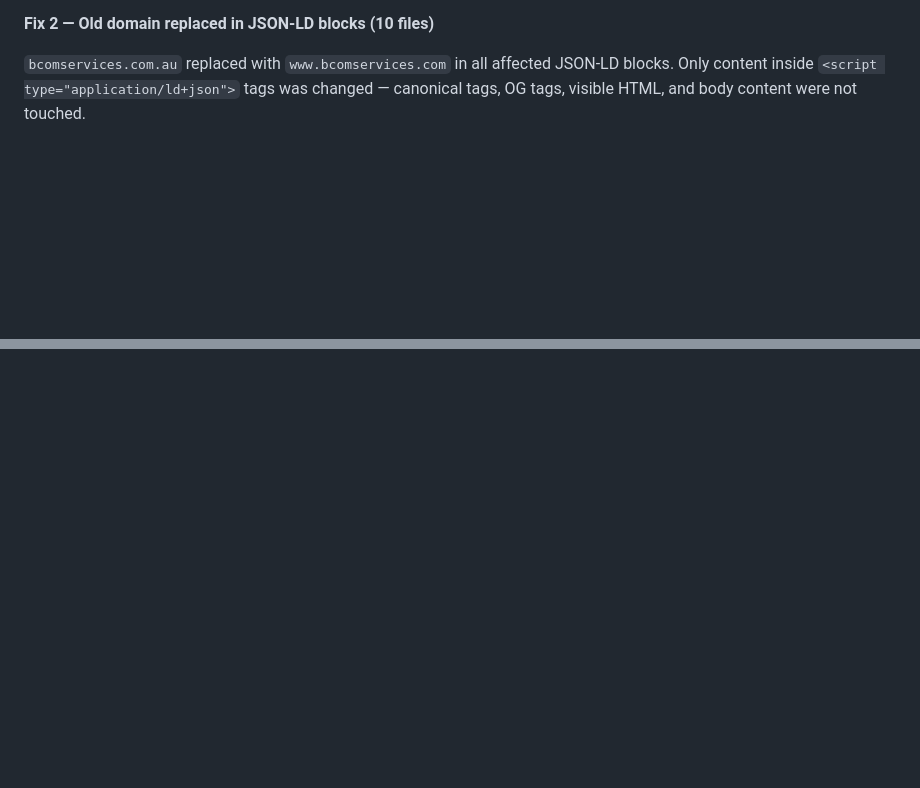
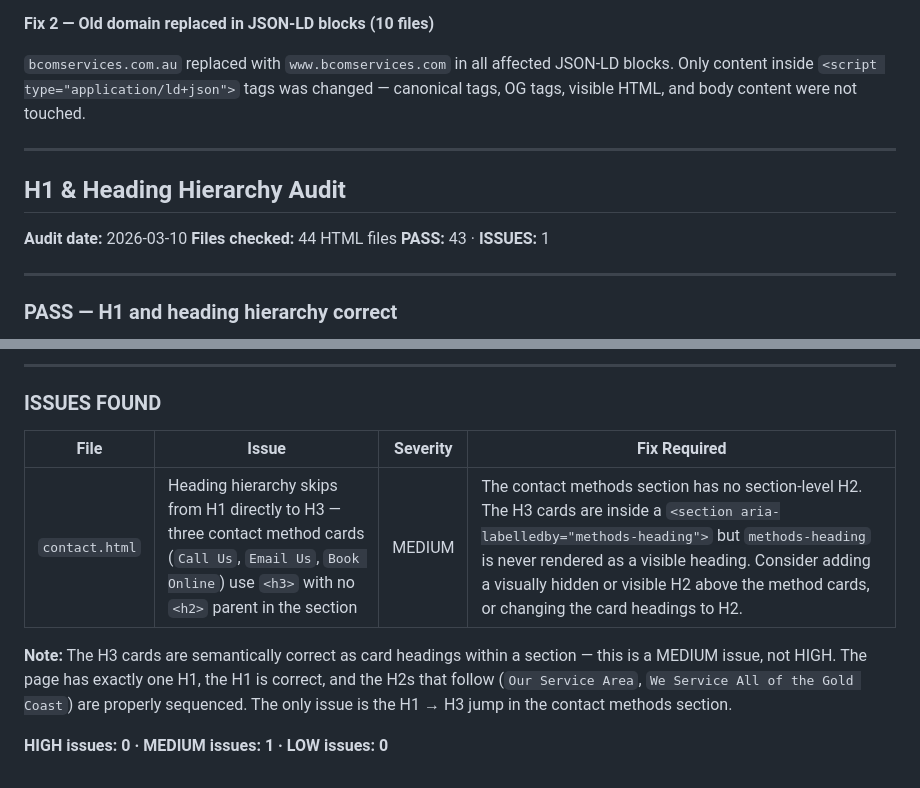
Before and after one commit to BcomServicesLimited/BcomITSolutionsPROJECT, a Markdown page: AUDIT-REPORT.md, 2 parts joined by grey strips. GitHub-like rendering; blank space fills up the shorter version.

Commit message:
audit: add FAQPage/HowTo/JSON syntax and H1/heading hierarchy findings to AUDIT-REPORT.md

```diff
--- a/AUDIT-REPORT.md
+++ b/AUDIT-REPORT.md
@@ -773,3 +773,17 @@ All 44 HTML files have syntactically valid JSON-LD blocks.
 **Fix 2 — Old domain replaced in JSON-LD blocks (10 files)**
 
 `bcomservices.com.au` replaced with `www.bcomservices.com` in all affected JSON-LD blocks. Only content inside `<script type="application/ld+json">` tags was changed — canonical tags, OG tags, visible HTML, and body content were not touched.
+
+
+---
+
+## H1 & Heading Hierarchy Audit
+
+**Audit date:** 2026-03-10
+**Files checked:** 44 HTML files
+**PASS:** 43 · **ISSUES:** 1
+
+---
+
+### PASS — H1 and heading hierarchy correct
+
@@ -775,0 +838,11 @@ All 44 HTML files have syntactically valid JSON-LD blocks.
+---
+
+### ISSUES FOUND
+
+| File | Issue | Severity | Fix Required |
+|------|-------|----------|--------------|
+| `contact.html` | Heading hierarchy skips from H1 directly to H3 — three contact method cards (`Call Us`, `Email Us`, `Book Online`) use `<h3>` with no `<h2>` parent in the section | MEDIUM | The contact methods section has no section-level H2. The H3 cards are inside a `<section aria-labelledby="methods-heading">` but `methods-heading` is never rendered as a visible heading. Consider adding a visually hidden or visible H2 above the method cards, or changing the card headings to H2. |
+
+**Note:** The H3 cards are semantically correct as card headings within a section — this is a MEDIUM issue, not HIGH. The page has exactly one H1, the H1 is correct, and the H2s that follow (`Our Service Area`, `We Service All of the Gold Coast`) are properly sequenced. The only issue is the H1 → H3 jump in the contact methods section.
+
+**HIGH issues: 0 · MEDIUM issues: 1 · LOW issues: 0**
```
Also changed, not shown: other parts of AUDIT-REPORT.md (+48 -0 lines).
